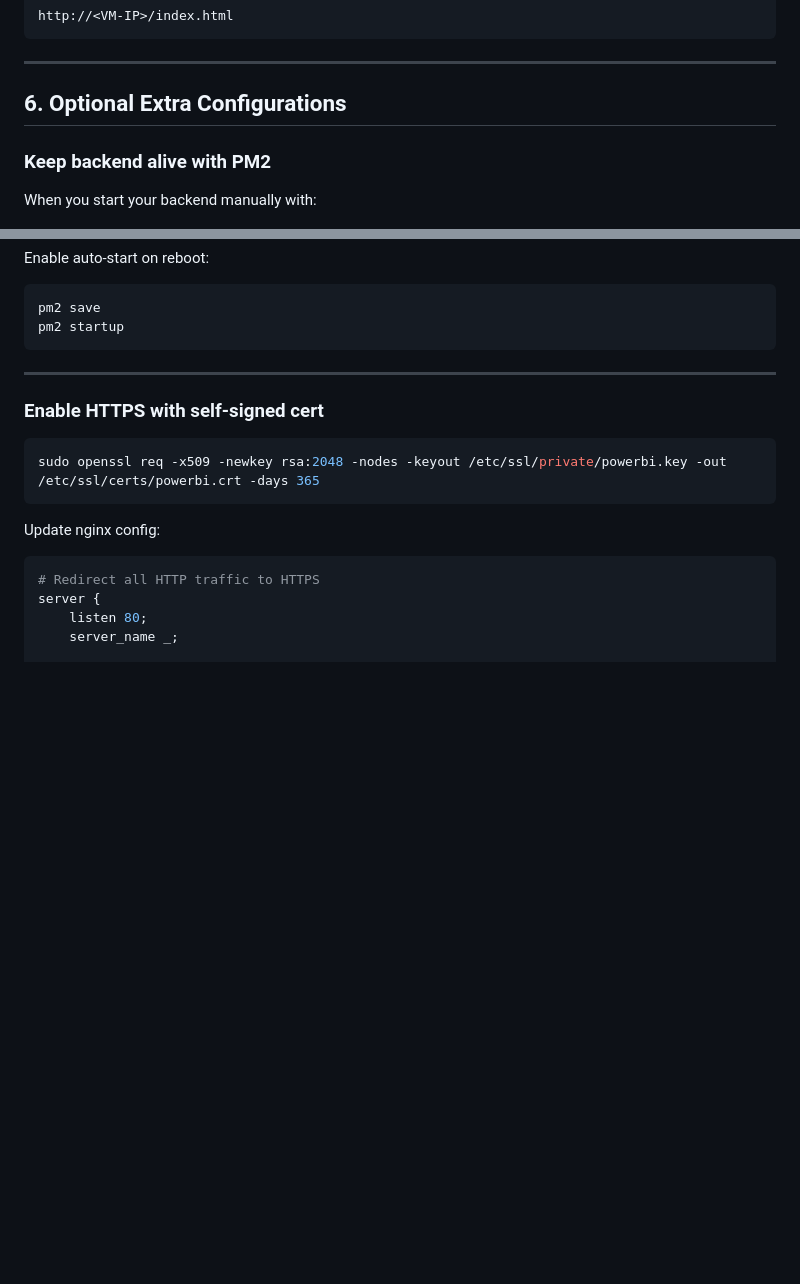
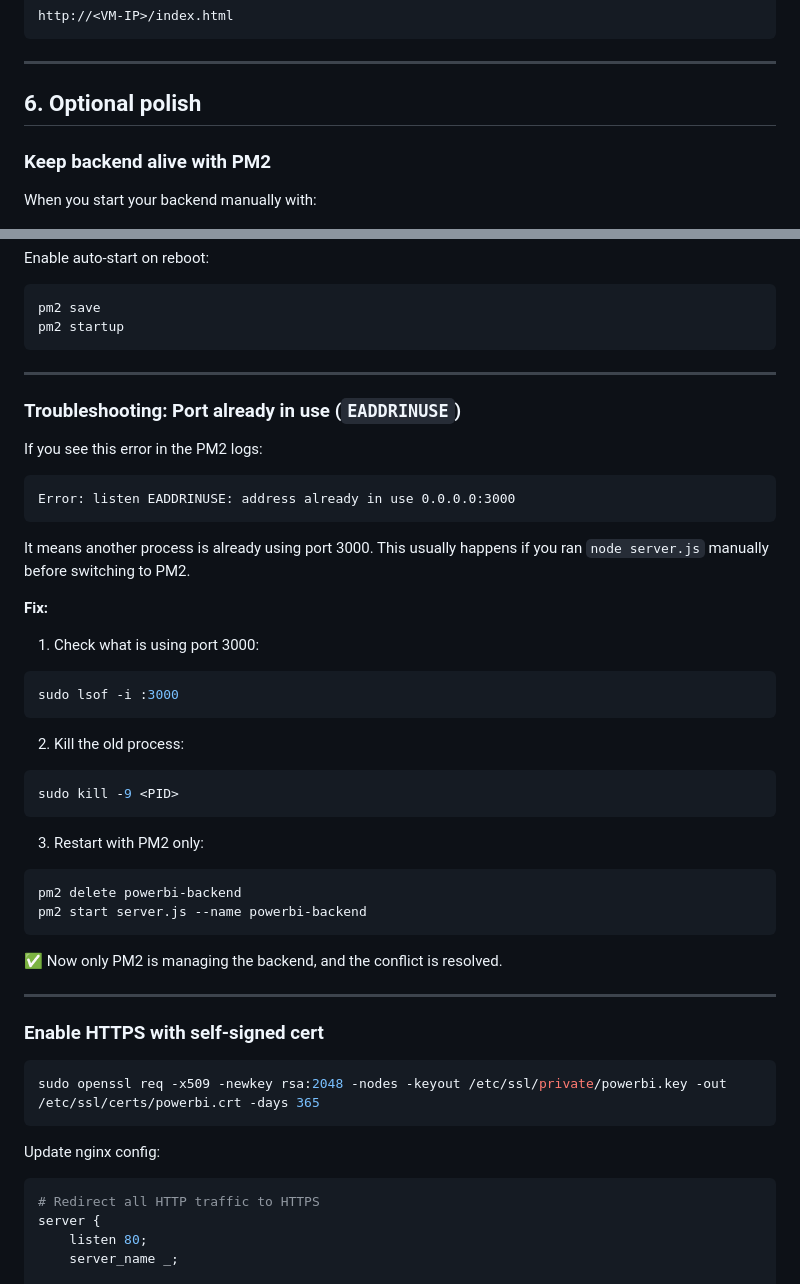
Before and after one commit to Valentine-Nkatha/app-owns-data, a Markdown page: README.md, 2 parts joined by grey strips. Drawn GitHub-style; blank space fills up the shorter version.

````diff
--- a/README.md
+++ b/README.md
@@ -340,7 +340,7 @@ http://<VM-IP>/index.html
 
 ---
 
-## 6. Optional Extra Configurations
+## 6. Optional polish
 
 ### Keep backend alive with PM2
 
@@ -397,6 +397,41 @@ Enable auto-start on reboot:
 pm2 save
 pm2 startup
 ```
+
+---
+
+### Troubleshooting: Port already in use (`EADDRINUSE`)
+
+If you see this error in the PM2 logs:
+
+```
+Error: listen EADDRINUSE: address already in use 0.0.0.0:3000
+```
+
+It means another process is already using port 3000. This usually happens if you ran `node server.js` manually before switching to PM2.
+
+**Fix:**
+
+1. Check what is using port 3000:
+
+```bash
+sudo lsof -i :3000
+```
+
+2. Kill the old process:
+
+```bash
+sudo kill -9 <PID>
+```
+
+3. Restart with PM2 only:
+
+```bash
+pm2 delete powerbi-backend
+pm2 start server.js --name powerbi-backend
+```
+
+✅ Now only PM2 is managing the backend, and the conflict is resolved.
 
 ---
 
````
